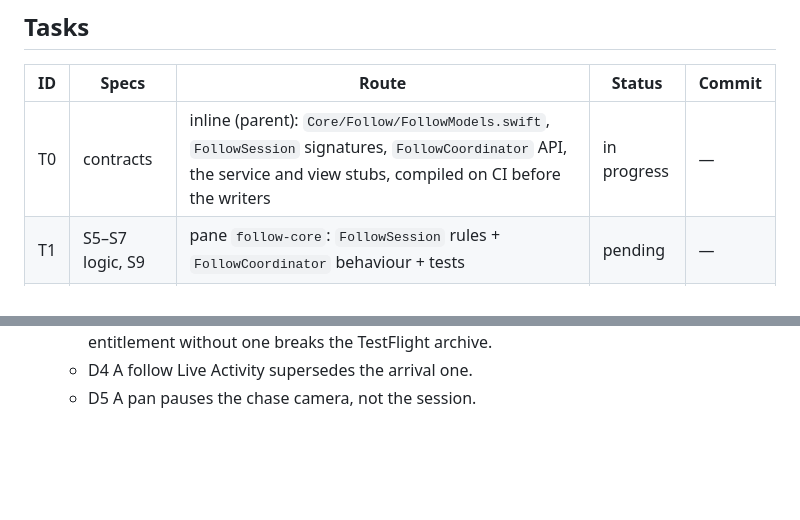
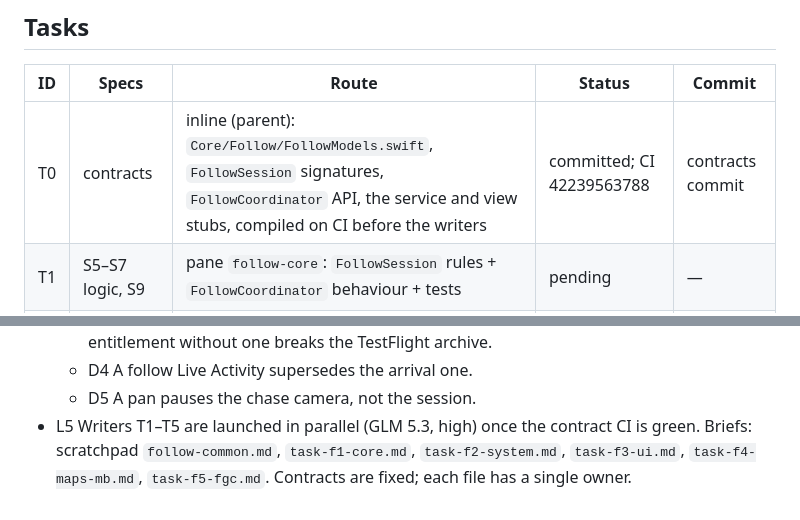
Before and after one commit to albert-castellvi/TransportCat, a Markdown page: odd/tasks/follow-vehicle.md, 2 parts joined by grey strips. GitHub-like rendering; blank space fills up the shorter version.

Commit message:
docs(follow): record the contract commit and the writer launch

```diff
--- a/odd/tasks/follow-vehicle.md
+++ b/odd/tasks/follow-vehicle.md
@@ -36,7 +36,7 @@ Branch: `feat/follow-vehicle` (from main ef79a3d). Delivery: one PR, squash merg
 
 | ID | Specs | Route | Status | Commit |
 |----|-------|-------|--------|--------|
-| T0 | contracts | inline (parent): `Core/Follow/FollowModels.swift`, `FollowSession` signatures, `FollowCoordinator` API, the service and view stubs, compiled on CI before the writers | in progress | — |
+| T0 | contracts | inline (parent): `Core/Follow/FollowModels.swift`, `FollowSession` signatures, `FollowCoordinator` API, the service and view stubs, compiled on CI before the writers | committed; CI 42239563788 | contracts commit |
 | T1 | S5–S7 logic, S9 | pane `follow-core`: `FollowSession` rules + `FollowCoordinator` behaviour + tests | pending | — |
 | T2 | S8, S10 | pane `follow-system`: announcer, follow Live Activity (attributes, controller, widget, project.yml), alight scheduler. Risk item 5 (build config) | pending | — |
 | T3 | S4–S7 UI | pane `follow-ui`: HUD, panel, event cards, map stop labels | pending | — |
@@ -62,3 +62,4 @@ Branch: `feat/follow-vehicle` (from main ef79a3d). Delivery: one PR, squash merg
   - D3 Regular notification. Time-sensitive needs a new signed profile, and adding the entitlement without one breaks the TestFlight archive.
   - D4 A follow Live Activity supersedes the arrival one.
   - D5 A pan pauses the chase camera, not the session.
+- L5 Writers T1–T5 are launched in parallel (GLM 5.3, high) once the contract CI is green. Briefs: scratchpad `follow-common.md`, `task-f1-core.md`, `task-f2-system.md`, `task-f3-ui.md`, `task-f4-maps-mb.md`, `task-f5-fgc.md`. Contracts are fixed; each file has a single owner.
```
